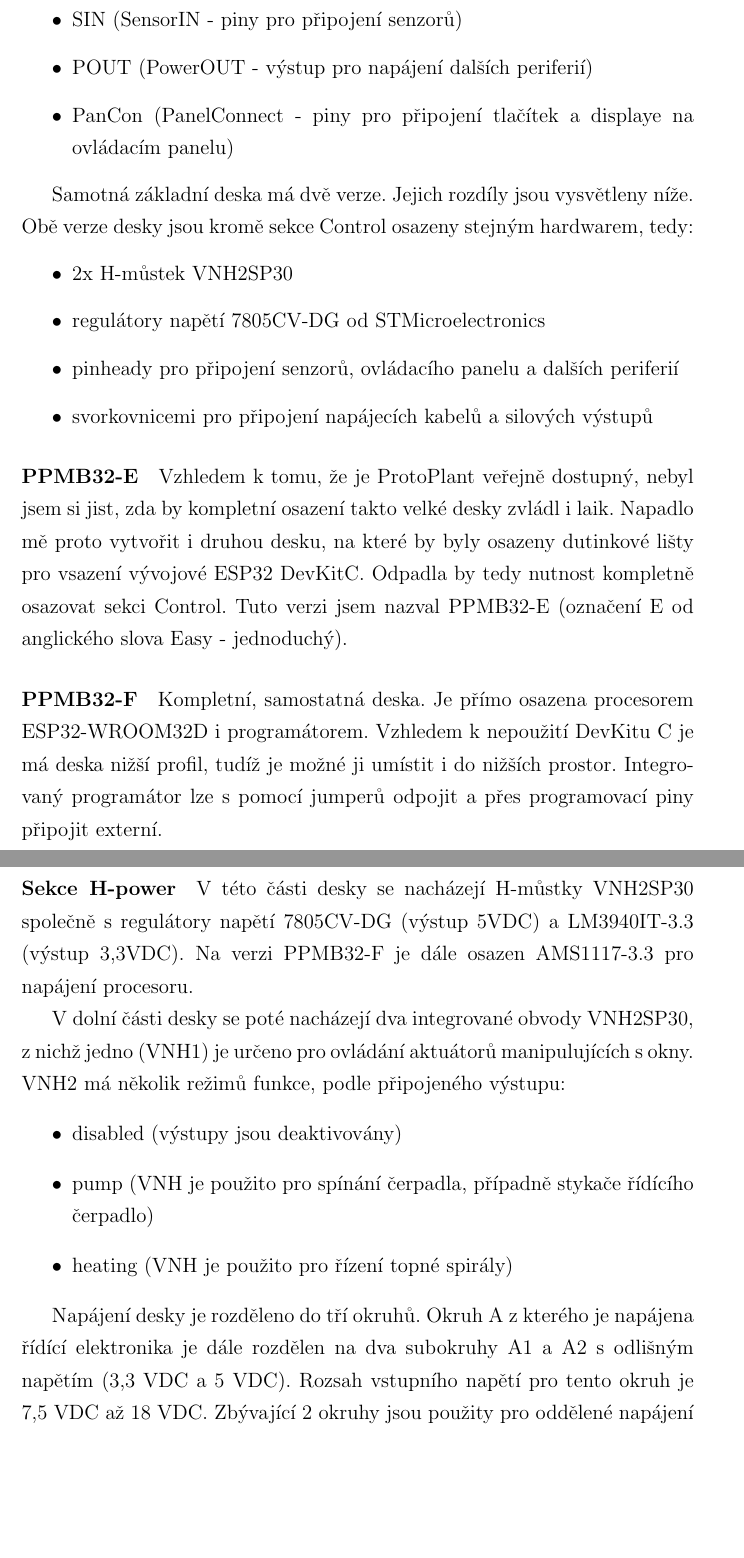
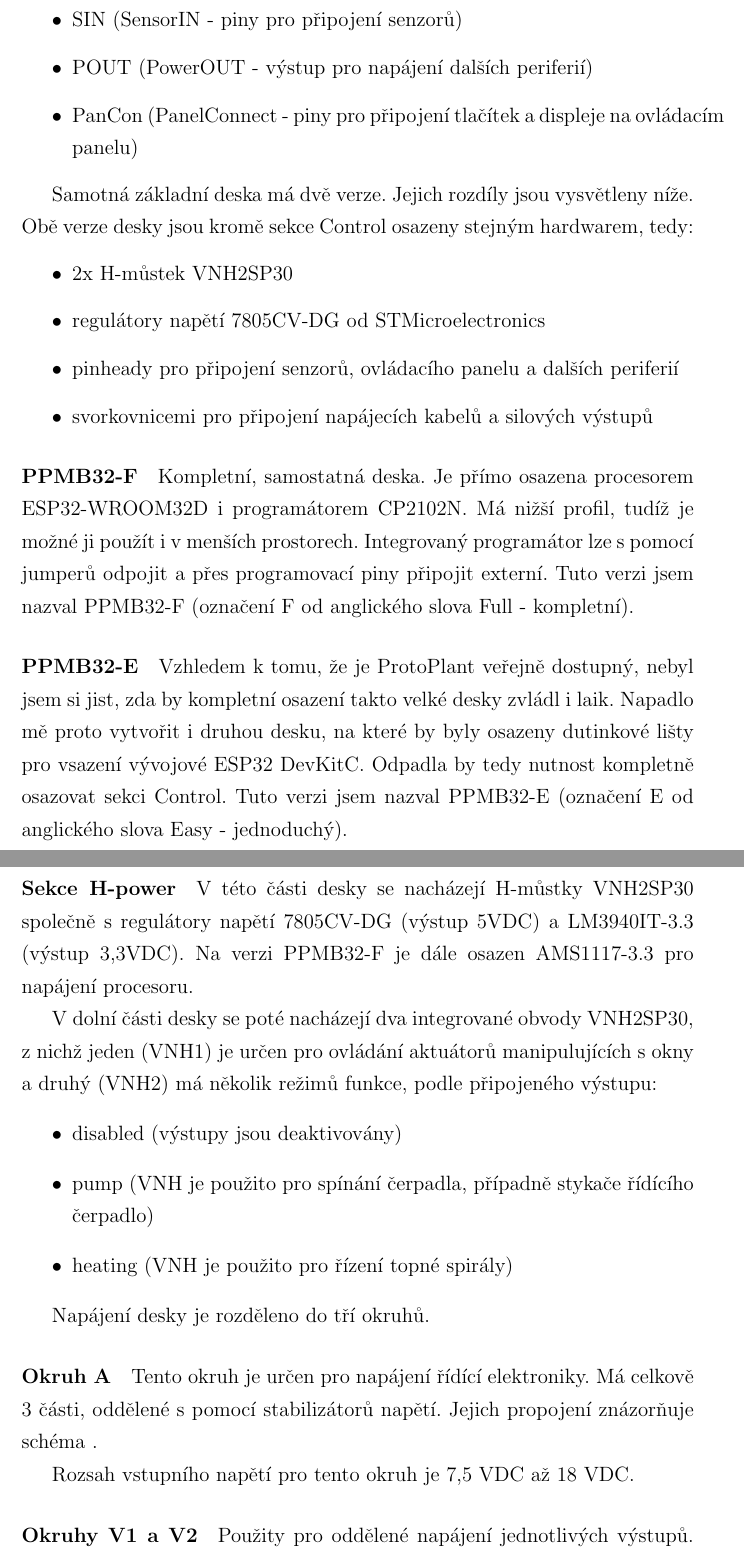
Before and after one commit to Hellpetros/SOC-2020-TEXT, a LaTeX thesis (text.tex, which reads CHAPTERS/HARDWARE.tex, template/socthesis.cls): two parts of pages 13 and 14 of 25 before the commit and two parts of pages 13 and 14 of 26 after it, joined at a grey line, cut so that both start at the same text, the shorter picture padded with empty space. Compiled offline with pdfLaTeX.

Commit message:
Done recommended edits after first consultation. Recompile; cleanup.

```diff
--- a/CHAPTERS/HARDWARE.tex
+++ b/CHAPTERS/HARDWARE.tex
@@ -15,7 +15,7 @@ Z~důvodu přehlednosti jsem desku rozdělil do několika částí:
     \item H-power (napájecí obvod a H-můstky)
     \item SIN (SensorIN - piny pro připojení senzorů)
     \item POUT (PowerOUT - výstup pro napájení dalších periferií)
-    \item PanCon (PanelConnect - piny pro připojení tlačítek a displaye na ovládacím panelu)
+    \item PanCon (PanelConnect - piny pro připojení tlačítek a displeje na ovládacím panelu)
 \end{itemize}
 
 Samotná základní deska má dvě verze. Jejich rozdíly jsou vysvětleny níže.
@@ -28,17 +28,17 @@ Obě verze desky jsou kromě sekce Control osazeny stejným hardwarem, tedy:
     \item svorkovnicemi pro připojení napájecích kabelů a silových výstupů
 \end{itemize}
 
+\paragraph{PPMB32-F}
+Kompletní, samostatná deska.
+Je přímo osazena procesorem ESP32-WROOM32D i programátorem CP2102N.
+Má nižší profil, tudíž je možné ji použít i v menších prostorech.
+Integrovaný programátor lze s~pomocí jumperů odpojit a přes programovací piny připojit externí. Tuto verzi jsem nazval PPMB32-F (označení F od anglického slova Full - kompletní).
+
 \paragraph{PPMB32-E}
 Vzhledem k~tomu, že je ProtoPlant veřejně dostupný, nebyl jsem si jist, zda by kompletní osazení takto velké desky zvládl i laik.
 Napadlo mě proto vytvořit i druhou desku, na které by byly osazeny dutinkové lišty pro vsazení vývojové ESP32 DevKitC.
 Odpadla by tedy nutnost kompletně osazovat sekci Control.
 Tuto verzi jsem nazval PPMB32-E (označení E od anglického slova Easy - jednoduchý).
-
-\paragraph{PPMB32-F}
-Kompletní, samostatná deska.
-Je přímo osazena procesorem ESP32-WROOM32D i programátorem.
-Vzhledem k~nepoužití DevKitu C je má deska nižší profil, tudíž je možné ji umístit i do nižších prostor.
-Integrovaný programátor lze s~pomocí jumperů odpojit a přes programovací piny připojit externí.
 
 \paragraph{Sekce Control}
 Jak již bylo zmíněno, tato část desky zahrnuje modul procesoru ESP32-WROOM32D a programovací obvod.
@@ -49,8 +49,8 @@ Nachází se zde i jumper pro přepínání mezi externím programátorem a prog
 V~této části desky se nacházejí H-můstky VNH2SP30 společně s~regulátory napětí 7805CV-DG (výstup 5VDC) a LM3940IT-3.3 (výstup 3,3VDC).
 Na verzi PPMB32-F je dále osazen AMS1117-3.3 pro napájení procesoru.
 
-V~dolní části desky se poté nacházejí dva integrované obvody VNH2SP30, z~nichž jedno (VNH1) je určeno pro ovládání aktuátorů manipulujících s~okny.
-VNH2 má několik režimů funkce, podle připojeného výstupu:
+V~dolní části desky se poté nacházejí dva integrované obvody VNH2SP30, z~nichž jeden (VNH1) je určen pro ovládání aktuátorů manipulujících s~okny a druhý
+(VNH2) má několik režimů funkce, podle připojeného výstupu:
 \begin{itemize}
     \item disabled (výstupy jsou deaktivovány)
     \item pump (VNH je použito pro spínání čerpadla, případně stykače řídícího čerpadlo)
@@ -58,10 +58,18 @@ VNH2 má několik režimů funkce, podle připojeného výstupu:
 \end{itemize}
 
 Napájení desky je rozděleno do tří okruhů.
-Okruh A~z~kterého je napájena řídící elektronika je dále rozdělen na dva subokruhy A1 a A2 s~odlišným napětím (3,3~VDC a 5~VDC).
+
+\paragraph{Okruh A}
+Tento okruh je určen pro napájení řídící elektroniky.
+Má celkově 3 části, oddělené s pomocí stabilizátorů napětí.
+Jejich propojení znázorňuje schéma .
+
 Rozsah vstupního napětí pro tento okruh je 7,5~VDC až 18~VDC.
-Zbývající 2 okruhy jsou použity pro oddělené napájení jednotlivých výstupů.
-Jejich napájecí rozsahy jsou rozepsány v~tabulce níže.
+
+\paragraph{Okruhy V1 a V2}
+Použity pro oddělené napájení jednotlivých výstupů.
+Jejich napájecí rozsahy jsou rozepsány v~tabulce \ref{fig:powerSourceCharsVNH}.
+
 \begin{table}[h]
     \centering
     \begin{tabular}{llll}
--- a/template/socthesis.cls
+++ b/template/socthesis.cls
@@ -148,7 +147,7 @@
 	\vfill
 
 	\section*{Prohlášení}
-	Prohlašuji, že svou práci na téma \It{\@titlecz} jsem vypracoval/a samostatně pod vedením {\@mentorstatement} a~s~použitím odborné literatury a~dalších informačních zdrojů, které jsou všechny citovány v~práci a~uvedeny v~seznamu literatury na~konci práce.
+	Prohlašuji, že svou práci na téma \It{\@titlecz} jsem vypracoval samostatně pod vedením {\@mentorstatement} a~s~použitím odborné literatury a~dalších informačních zdrojů, které jsou všechny citovány v~práci a~uvedeny v~seznamu literatury na~konci práce.
 
 	Dále prohlašuji, že tištěná i~elektronická verze práce SOČ jsou shodné a~nemám závažný důvod proti zpřístupňování této práce v~souladu se~zákonem č.~121/2000~Sb., o~právu autorském, o~právech souvisejících s~právem autorským a~změně některých zákonů (autorský zákon) v~platném změní.
 
--- a/text.tex
+++ b/text.tex
@@ -16,8 +16,8 @@
 \addbibresource{text.bib}
 \nocite{*}
 
-\titlecz{Automatický skleník podruhé}
-\titleen{Automatic greenhouse second time}
+\titlecz{Automatický skleník}
+\titleen{Automatic greenhouse}
 \author{Petr Štourač}
 \field{10}
 \school{Střední průmyslová škola a Vyšší odborná škola Brno, Sokolská, příspěvková organizace}
```
Also changed, not shown: CHAPTERS/SOFTWARE.tex (+5 -2 lines), text.pdf, CHAPTERS/HARDWARE.tex (3 more changed lines), template/socthesis.cls (1 more changed lines), text.tex (6 more changed lines), 1 other file.
